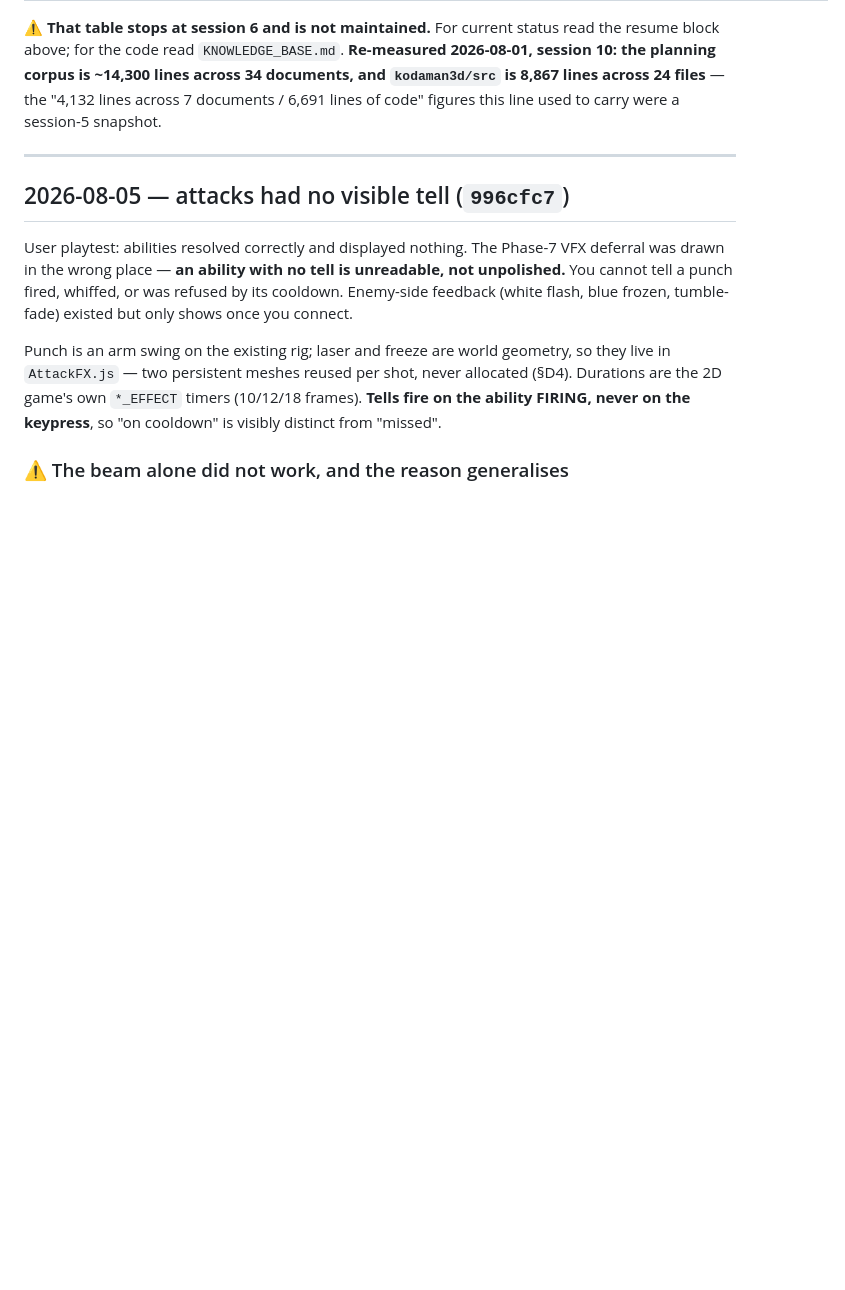
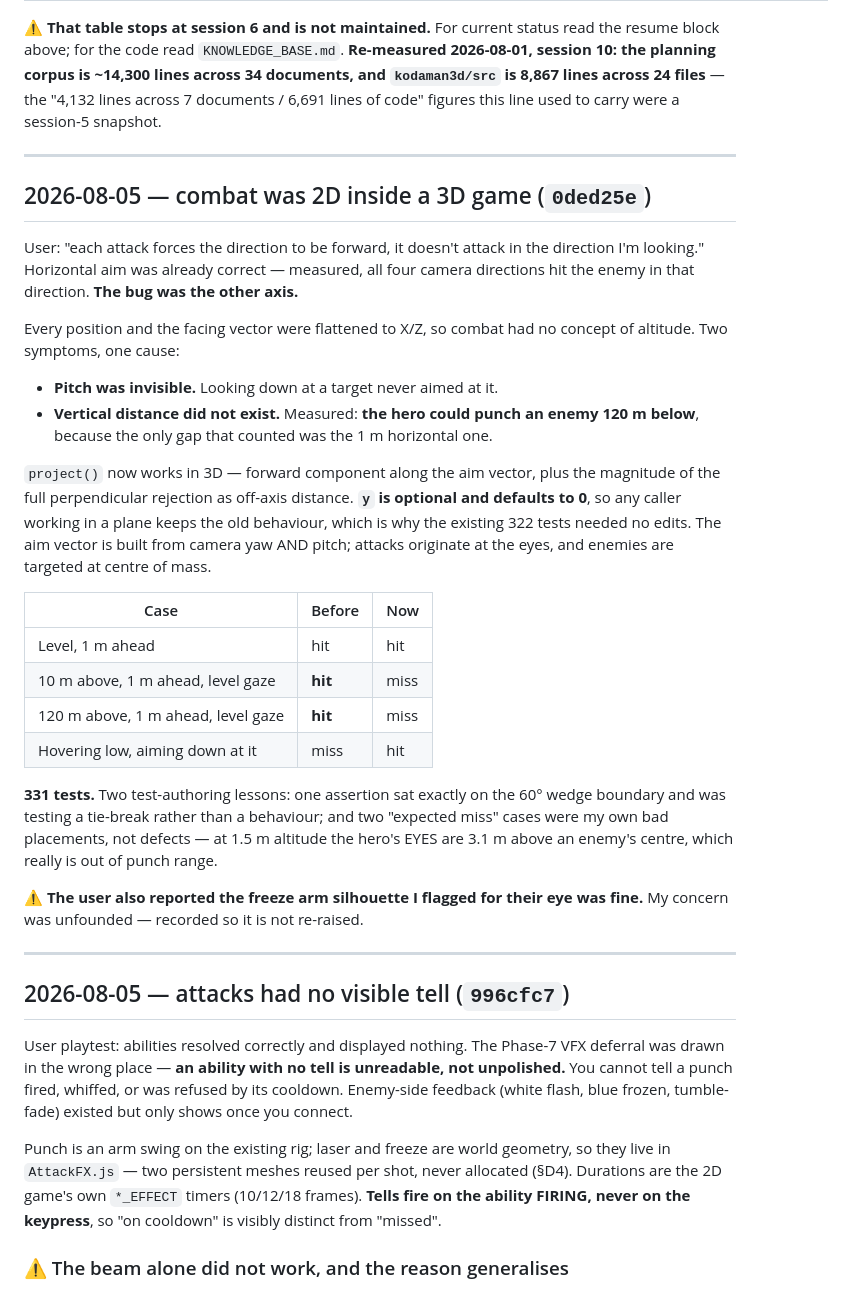
Before and after one commit to cyang3859/C_K_prototype, a Markdown page: docs/handoff/PIPELINE_STATE.md, the part around the change. GitHub-like rendering; blank space fills up the shorter version.

Commit message:
Record the 2D-combat-in-a-3D-game bug
Horizontal aim was already right; altitude was the axis with no representation
at all, so the hero could punch a target 120m below. Also records that the freeze
arm pose I flagged for the user's eye came back fine.

Co-Authored-By: Claude Opus 5 <noreply@anthropic.com>

```diff
--- a/docs/handoff/PIPELINE_STATE.md
+++ b/docs/handoff/PIPELINE_STATE.md
@@ -155,6 +155,42 @@ session-5 snapshot.
 
 ---
 
+## 2026-08-05 — combat was 2D inside a 3D game (`0ded25e`)
+
+User: "each attack forces the direction to be forward, it doesn't attack in the direction I'm
+looking." Horizontal aim was already correct — measured, all four camera directions hit the enemy
+in that direction. **The bug was the other axis.**
+
+Every position and the facing vector were flattened to X/Z, so combat had no concept of altitude.
+Two symptoms, one cause:
+
+- **Pitch was invisible.** Looking down at a target never aimed at it.
+- **Vertical distance did not exist.** Measured: **the hero could punch an enemy 120 m below**,
+  because the only gap that counted was the 1 m horizontal one.
+
+`project()` now works in 3D — forward component along the aim vector, plus the magnitude of the
+full perpendicular rejection as off-axis distance. **`y` is optional and defaults to 0**, so any
+caller working in a plane keeps the old behaviour, which is why the existing 322 tests needed no
+edits. The aim vector is built from camera yaw AND pitch; attacks originate at the eyes, and
+enemies are targeted at centre of mass.
+
+| Case | Before | Now |
+|---|---|---|
+| Level, 1 m ahead | hit | hit |
+| 10 m above, 1 m ahead, level gaze | **hit** | miss |
+| 120 m above, 1 m ahead, level gaze | **hit** | miss |
+| Hovering low, aiming down at it | miss | hit |
+
+**331 tests.** Two test-authoring lessons: one assertion sat exactly on the 60° wedge boundary and
+was testing a tie-break rather than a behaviour; and two "expected miss" cases were my own bad
+placements, not defects — at 1.5 m altitude the hero's EYES are 3.1 m above an enemy's centre,
+which really is out of punch range.
+
+⚠️ **The user also reported the freeze arm silhouette I flagged for their eye was fine.** My
+concern was unfounded — recorded so it is not re-raised.
+
+---
+
 ## 2026-08-05 — attacks had no visible tell (`996cfc7`)
 
 User playtest: abilities resolved correctly and displayed nothing. The Phase-7 VFX deferral was
```
